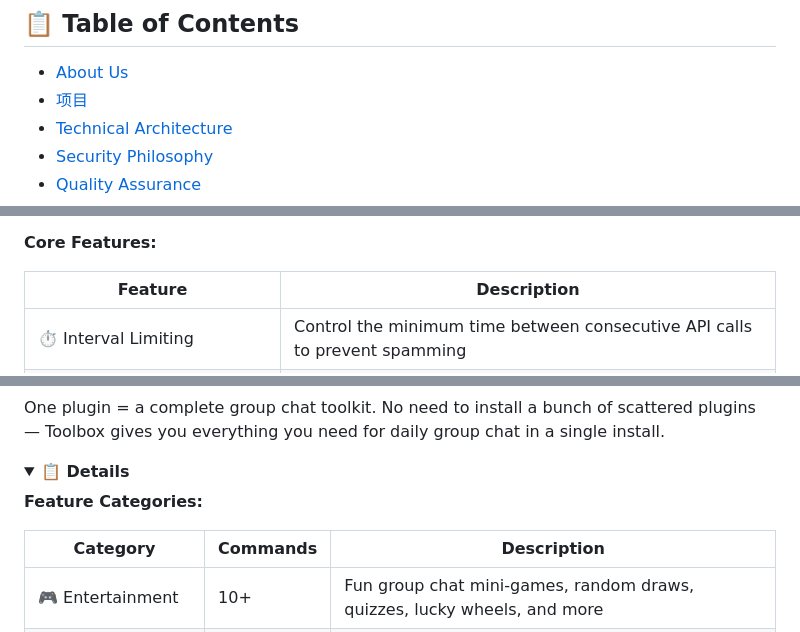
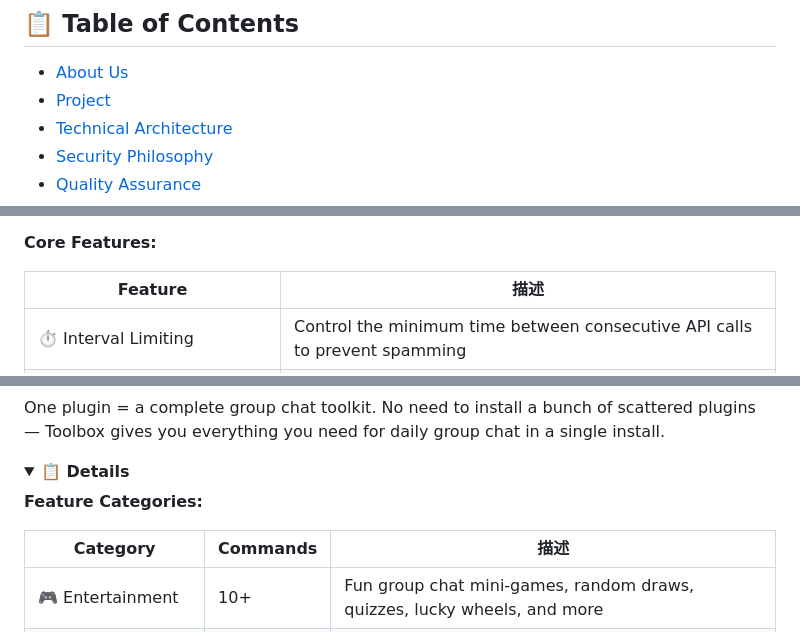
Before and after one commit to NekoAiDev/NekoAiDev, a Markdown page: profile/README.en.md, 3 parts joined by grey strips. Rendered like a GitHub page; folded sections open.

```diff
--- a/profile/README.en.md
+++ b/profile/README.en.md
@@ -25,7 +25,7 @@
 ## 📋 Table of Contents
 
 - [About Us](#-about-us)
-- [项目](#-projects)
+- [Project](#-projects)
 - [Technical Architecture](#-technical-architecture)
 - [Security Philosophy](#-security-philosophy)
 - [Quality Assurance](#-quality-assurance)
@@ -139,7 +139,7 @@ This is our flagship plugin and one of the most popular rate limiting solutions
 
 **Core Features:**
 
-| Feature | Description |
+| Feature |描述|
 |---------|-------------|
 | ⏱ Interval Limiting | Control the minimum time between consecutive API calls to prevent spamming |
 | 🔢 Count Limiting + Cooldown Reset | Set daily/hourly quotas that automatically reset after cooldown |
@@ -178,7 +178,7 @@ One plugin = a complete group chat toolkit. No need to install a bunch of scatte
 
 **Feature Categories:**
 
-| Category | Commands | Description |
+| Category | Commands |描述|
 |----------|----------|-------------|
 | 🎮 Entertainment | 10+ | Fun group chat mini-games, random draws, quizzes, lucky wheels, and more |
 | 🔍 Utility Queries | 5+ | Weather lookup, trending topics, IP geolocation, currency exchange, and more |
```
Also changed, not shown: other parts of profile/README.en.md (+1 -1 lines).
